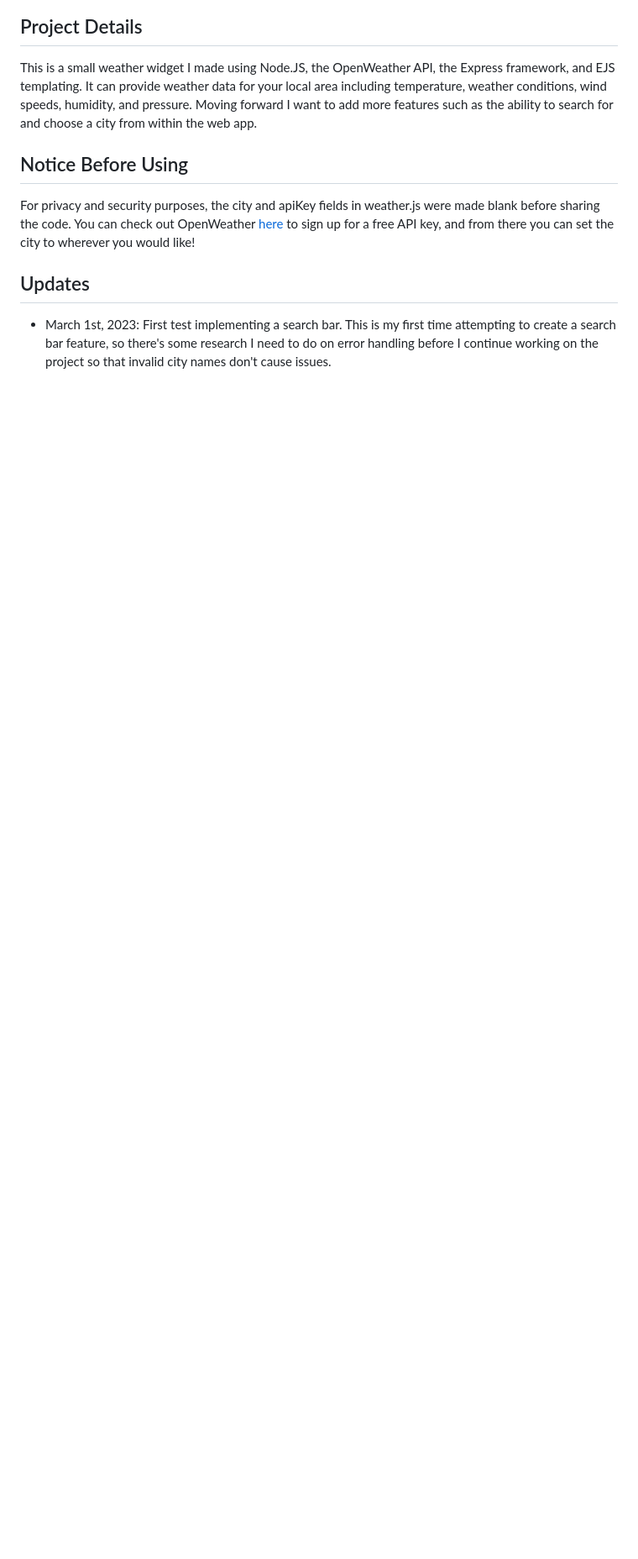
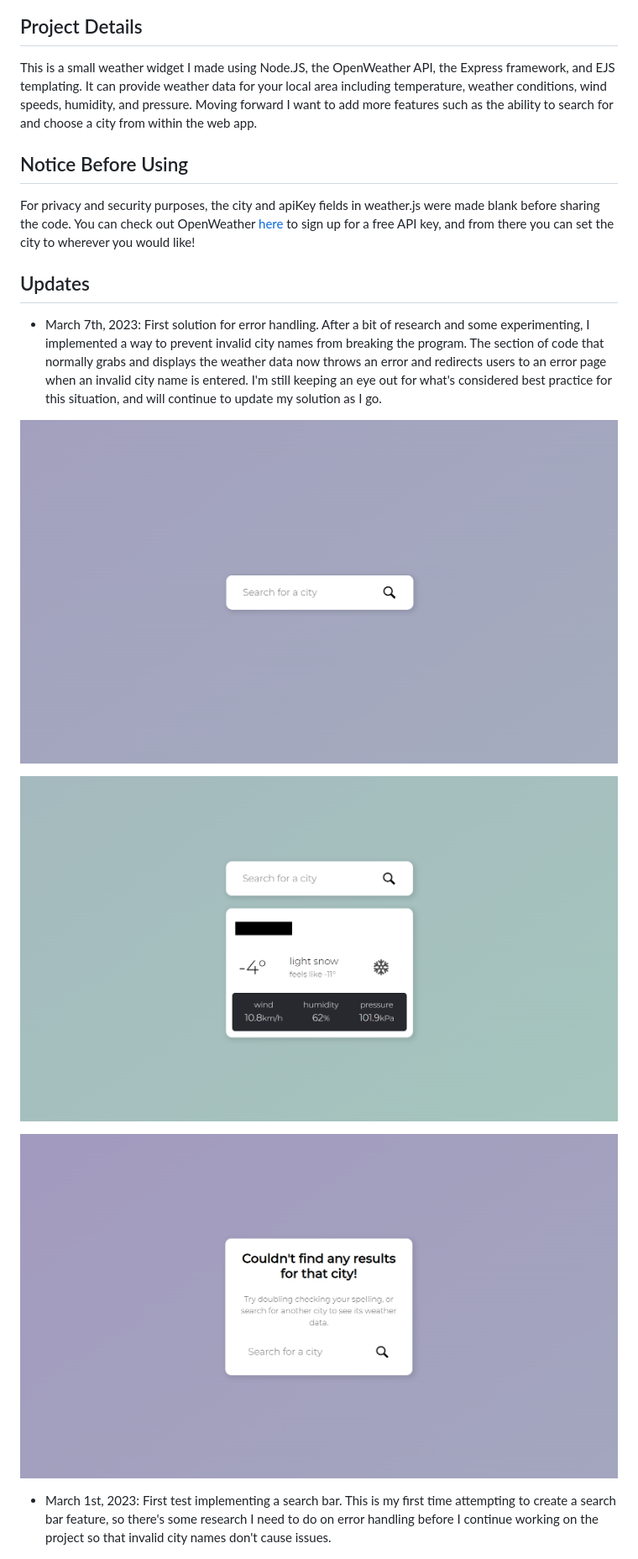
Before and after one commit to KeganF/Weather-App, a Markdown page: README.md, the part around the change. Shown: that part at 84% size. GitHub-like rendering; pictures changed too: public/screenshots/screenshot3-home.png (added), public/screenshots/screenshot4-weather.png (added), public/screenshots/screenshot5-error.png (added); blank space fills up the shorter version.

Commit message:
added error handling for invalid cities

```diff
--- a/README.md
+++ b/README.md
@@ -16,6 +16,14 @@ You can check out OpenWeather [here](https://openweathermap.org/) to sign up for
 
 ## Updates
 
+- March 7th, 2023: First solution for error handling. After a bit of research and some experimenting, I implemented a way to prevent invalid city names from breaking the program. The section of code that normally grabs and displays the weather data now throws an error and redirects users to an error page when an invalid city name is entered. I'm still keeping an eye out for what's considered best practice for this situation, and will continue to update my solution as I go.
+
+![](public/screenshots/screenshot3-home.png)
+
+![](public/screenshots/screenshot4-weather.png)
+
+![](public/screenshots/screenshot5-error.png)
+
 - March 1st, 2023: First test implementing a search bar. This is my first time attempting to create a search bar feature, so there's some research I need to do on error handling before I continue working on the project so that invalid city names don't cause issues.
 
 ![](public/screenshots/screenshot2.png)
```
Also changed, not shown: 6 other files.
